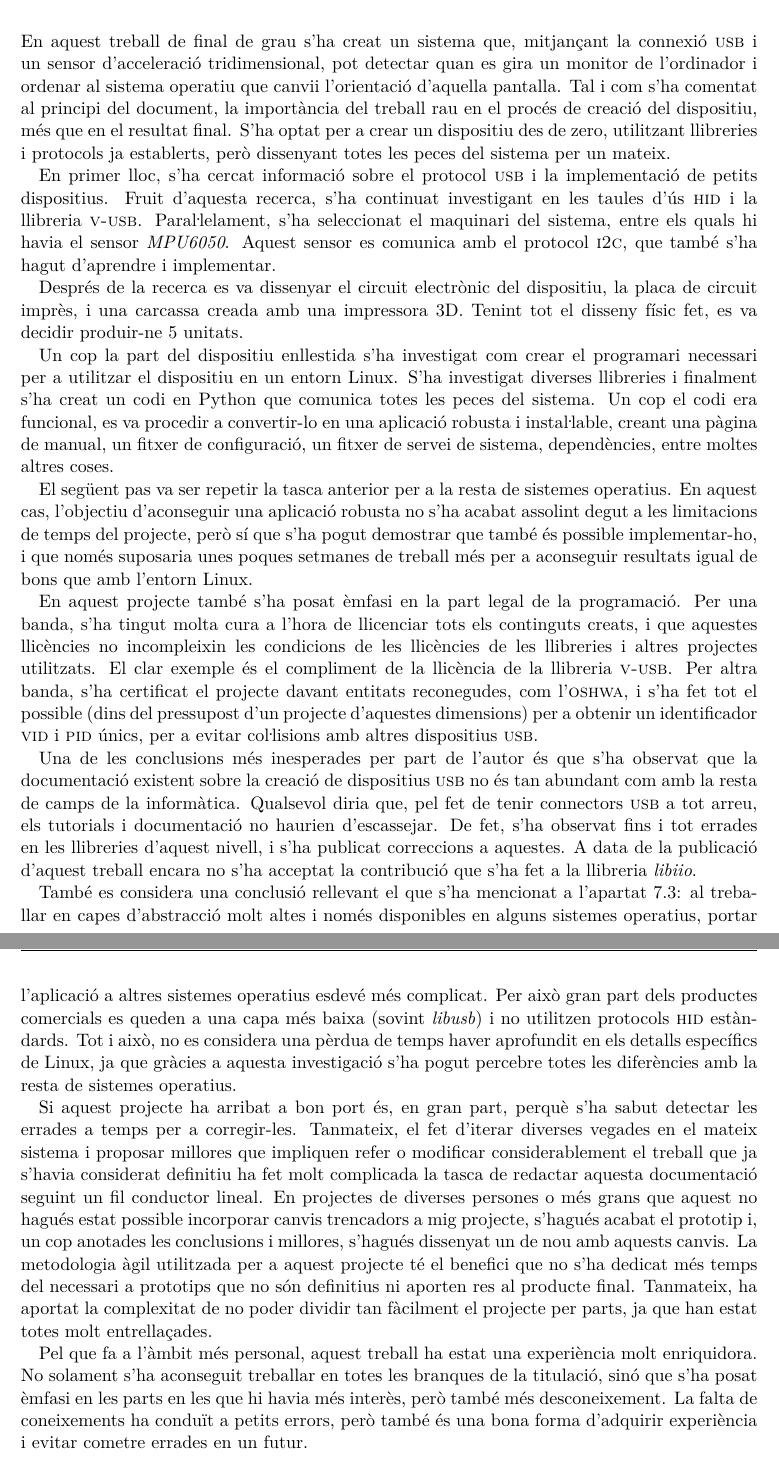
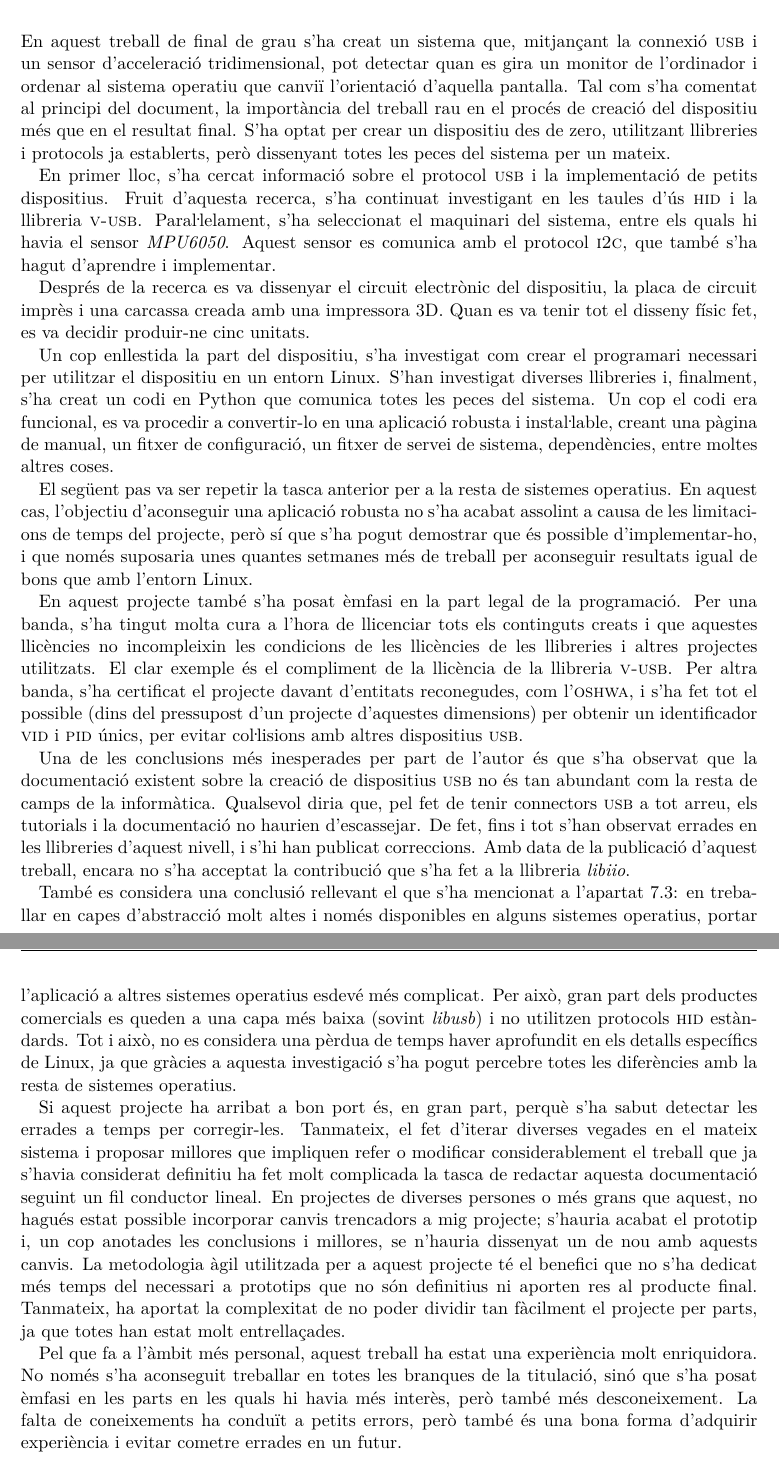
Before and after one commit to royalmo/tfg, a LaTeX thesis (tfg.tex, which reads chapters/09_conclusions.tex): two parts of pages 74 and 75 of 83, joined at a grey line, cut so that both start at the same text. Compiled offline with pdfLaTeX.

Commit message:
Apartat 9 corregit

```diff
--- a/chapters/09_conclusions.tex
+++ b/chapters/09_conclusions.tex
@@ -2,10 +2,10 @@
 
 En aquest treball de final de grau s'ha creat un sistema que, mitjançant la
 connexió \acro{usb} i un sensor d'acceleració tridimensional, pot detectar quan
-es gira un monitor de l'ordinador i ordenar al sistema operatiu que canvii
-l'orientació d'aquella pantalla. Tal i com s'ha comentat al principi del
-document, la importància del treball rau en el procés de creació del dispositiu,
-més que en el resultat final. S'ha optat per a crear un dispositiu des de zero,
+es gira un monitor de l'ordinador i ordenar al sistema operatiu que canviï
+l'orientació d'aquella pantalla. Tal com s'ha comentat al principi del
+document, la importància del treball rau en el procés de creació del dispositiu
+més que en el resultat final. S'ha optat per crear un dispositiu des de zero,
 utilitzant llibreries i protocols ja establerts, però dissenyant totes les peces
 del sistema per un mateix.
 
@@ -17,12 +17,12 @@ havia el sensor \est{MPU6050}. Aquest sensor es comunica amb el protocol
 \acro{i2c}, que també s'ha hagut d'aprendre i implementar.
 
 Després de la recerca es va dissenyar el circuit electrònic del dispositiu,
-la placa de circuit imprès, i una carcassa creada amb una impressora 3D.
-Tenint tot el disseny físic fet, es va decidir produir-ne 5 unitats.
+la placa de circuit imprès i una carcassa creada amb una impressora 3D.
+Quan es va tenir tot el disseny físic fet, es va decidir produir-ne cinc unitats.
 
-Un cop la part del dispositiu enllestida s'ha investigat com crear el
-programari necessari per a utilitzar el dispositiu en un entorn Linux. S'ha
-investigat diverses llibreries i finalment s'ha creat un codi en Python que
+Un cop enllestida la part del dispositiu, s'ha investigat com crear el
+programari necessari per utilitzar el dispositiu en un entorn Linux. S'han
+investigat diverses llibreries i, finalment, s'ha creat un codi en Python que
 comunica totes les peces del sistema. Un cop el codi era funcional, es va
 procedir a convertir-lo en una aplicació robusta i insta\l.lable, creant una
 pàgina de manual, un fitxer de configuració, un fitxer de servei de sistema,
@@ -30,34 +30,34 @@ dependències, entre moltes altres coses.
 
 El següent pas va ser repetir la tasca anterior per a la resta de sistemes
 operatius. En aquest cas, l'objectiu d'aconseguir una aplicació robusta no s'ha
-acabat assolint degut a les limitacions de temps del projecte, però sí que s'ha
-pogut demostrar que també és possible implementar-ho, i que només suposaria
-unes poques setmanes de treball més per a aconseguir resultats igual de bons
+acabat assolint a causa de les limitacions de temps del projecte, però sí que s'ha
+pogut demostrar que és possible d'implementar-ho, i que només suposaria
+unes quantes setmanes més de treball per aconseguir resultats igual de bons
 que amb l'entorn Linux.
 
 En aquest projecte també s'ha posat èmfasi en la part legal de la programació.
 Per una banda, s'ha tingut molta cura a l'hora de llicenciar tots els continguts
-creats, i que aquestes llicències no incompleixin les condicions de les
+creats i que aquestes llicències no incompleixin les condicions de les
 llicències de les llibreries i altres projectes utilitzats. El clar exemple és
 el compliment de la llicència de la llibreria \acro{v-usb}. Per altra banda,
-s'ha certificat el projecte davant entitats reconegudes, com l'\acro{oshwa}, i
+s'ha certificat el projecte davant d'entitats reconegudes, com l'\acro{oshwa}, i
 s'ha fet tot el possible (dins del pressupost d'un projecte d'aquestes
-dimensions) per a obtenir un identificador \acro{vid} i \acro{pid} únics, per a
+dimensions) per obtenir un identificador \acro{vid} i \acro{pid} únics, per
 evitar co\l.lisions amb altres dispositius \acro{usb}.
 
 Una de les conclusions més inesperades per part de l'autor és que s'ha
 observat que la documentació existent sobre la creació de dispositius
-\acro{usb} no és tan abundant com amb la resta de camps de la informàtica.
+\acro{usb} no és tan abundant com la resta de camps de la informàtica.
 Qualsevol diria que, pel fet de tenir connectors \acro{usb} a tot arreu,
-els tutorials i documentació no haurien d'escassejar. De
-fet, s'ha observat fins i tot errades en les llibreries d'aquest nivell, i s'ha
-publicat correccions a aquestes. A data de la publicació d'aquest treball encara
+els tutorials i la documentació no haurien d'escassejar. De
+fet, fins i tot s'han observat errades en les llibreries d'aquest nivell, i s'hi
+han publicat correccions. Amb data de la publicació d'aquest treball, encara
 no s'ha acceptat la contribució que s'ha fet a la llibreria \est{libiio}.
 
 També es considera una conclusió rellevant el que s'ha mencionat a l'apartat
-\ref{sec:winmac-conclusions}: al treballar en capes d'abstracció molt altes i
+\ref{sec:winmac-conclusions}: en treballar en capes d'abstracció molt altes i
 només disponibles en alguns sistemes operatius, portar l'aplicació a altres
-sistemes operatius esdevé més complicat. Per això gran part dels productes
+sistemes operatius esdevé més complicat. Per això, gran part dels productes
 comercials es queden a una capa més baixa (sovint \est{libusb}) i no utilitzen
 protocols \acro{hid} estàndards. Tot i això, no es considera una pèrdua de temps
 haver aprofundit en els detalls específics de Linux, ja que gràcies a aquesta
@@ -65,22 +65,22 @@ investigació s'ha pogut percebre totes les diferències amb la resta de sisteme
 operatius.
 
 Si aquest projecte ha arribat a bon port és, en gran part, perquè s'ha sabut
-detectar les errades a temps per a corregir-les. Tanmateix, el fet d'iterar
+detectar les errades a temps per corregir-les. Tanmateix, el fet d'iterar
 diverses vegades en el mateix sistema i proposar millores que
 impliquen refer o modificar considerablement el treball que ja s'havia
 considerat definitiu ha fet molt complicada la tasca de redactar aquesta
 documentació seguint un fil conductor lineal. En projectes de diverses persones
-o més grans que aquest no hagués estat possible incorporar canvis trencadors
-a mig projecte, s'hagués acabat el prototip i, un cop anotades les conclusions
-i millores, s'hagués dissenyat un de nou amb aquests canvis. La metodologia
+o més grans que aquest, no hagués estat possible incorporar canvis trencadors
+a mig projecte; s'hauria acabat el prototip i, un cop anotades les conclusions
+i millores, se n'hauria dissenyat un de nou amb aquests canvis. La metodologia
 àgil utilitzada per a aquest projecte té el benefici que no s'ha dedicat més
 temps del necessari a prototips que no són definitius ni aporten res al
 producte final. Tanmateix, ha aportat la complexitat de no poder dividir tan
-fàcilment el projecte per parts, ja que han estat totes molt entrellaçades.
+fàcilment el projecte per parts, ja que totes han estat molt entrellaçades.
 
 Pel que fa a l'àmbit més personal, aquest treball ha estat una experiència molt
-enriquidora. No solament s'ha aconseguit treballar en totes les branques de la
-titulació, sinó que s'ha posat èmfasi en les parts en les que hi havia més
+enriquidora. No només s'ha aconseguit treballar en totes les branques de la
+titulació, sinó que s'ha posat èmfasi en les parts en les quals hi havia més
 interès, però també més desconeixement. La falta de coneixements ha conduït a
 petits errors, però també és una bona forma d'adquirir experiència i evitar
 cometre errades en un futur.
```
